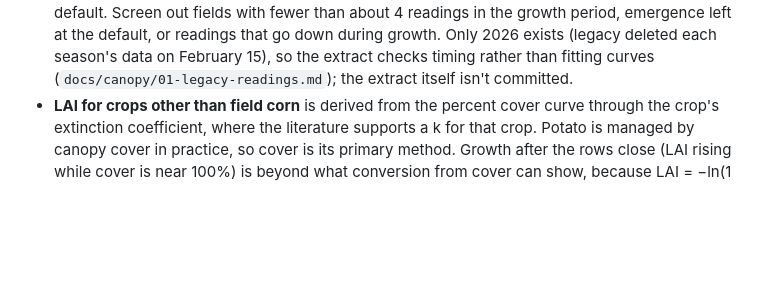
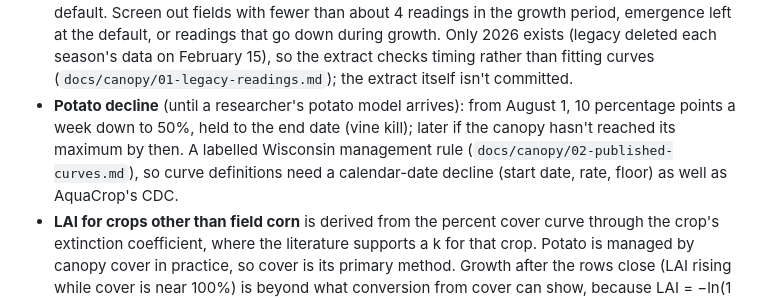
Before and after one commit to uwent/wisp3, a Markdown page: PLAN.md, the part around the change. Drawn GitHub-style; blank space fills up the shorter version.

```diff
--- a/PLAN.md
+++ b/PLAN.md
@@ -669,6 +669,7 @@ Each step produces a dated note in `docs/canopy/` (sources, data, scripts and re
 - **No readings:** a crop with a curve follows it from emergence.
 - **Readings and the curve:** the curve is scaled a little to fit the readings, and after the last reading the canopy **keeps following the scaled curve**, including its decline; it is not held. If the readings are far from the curve's course (the fitted scale falls outside a band, or the fit is poor), WISP **warns** on the field page and **breaks from the curve**: straight lines between readings, as with the `linear` setting. The backtest (A.4) sets the band and tests whether a time shift should be fitted as well as the scale.
 - **Legacy data:** anonymised readings may be used if they are of good quality. The 30-field golden sample (`tmp/wisp_golden.json`, 2026) shows why filters are needed: 12 of its 23 percent cover fields have no cover readings, the rest have 1–22, and many emergence dates are the May 1 default. Screen out fields with fewer than about 4 readings in the growth period, emergence left at the default, or readings that go down during growth. Only 2026 exists (legacy deleted each season's data on February 15), so the extract checks timing rather than fitting curves (`docs/canopy/01-legacy-readings.md`); the extract itself isn't committed.
+- **Potato decline** (until a researcher's potato model arrives): from August 1, 10 percentage points a week down to 50%, held to the end date (vine kill); later if the canopy hasn't reached its maximum by then. A labelled Wisconsin management rule (`docs/canopy/02-published-curves.md`), so curve definitions need a calendar-date decline (start date, rate, floor) as well as AquaCrop's CDC.
 - **LAI for crops other than field corn** is derived from the percent cover curve through the crop's extinction coefficient, where the literature supports a k for that crop. Potato is managed by canopy cover in practice, so cover is its primary method. Growth after the rows close (LAI rising while cover is near 100%) is beyond what conversion from cover can show, because LAI = −ln(1 − CC)/k has no finite value at full cover. Cap the converted LAI at the crop's published maximum. ET is unaffected either way: Kc is within 1% of its maximum by about LAI 3, as percent cover ET is at et0 from 80% cover.
 
 ### Phase 7: Map
```
Also changed, not shown: docs/canopy/02-published-curves.md (+17 -8 lines).
